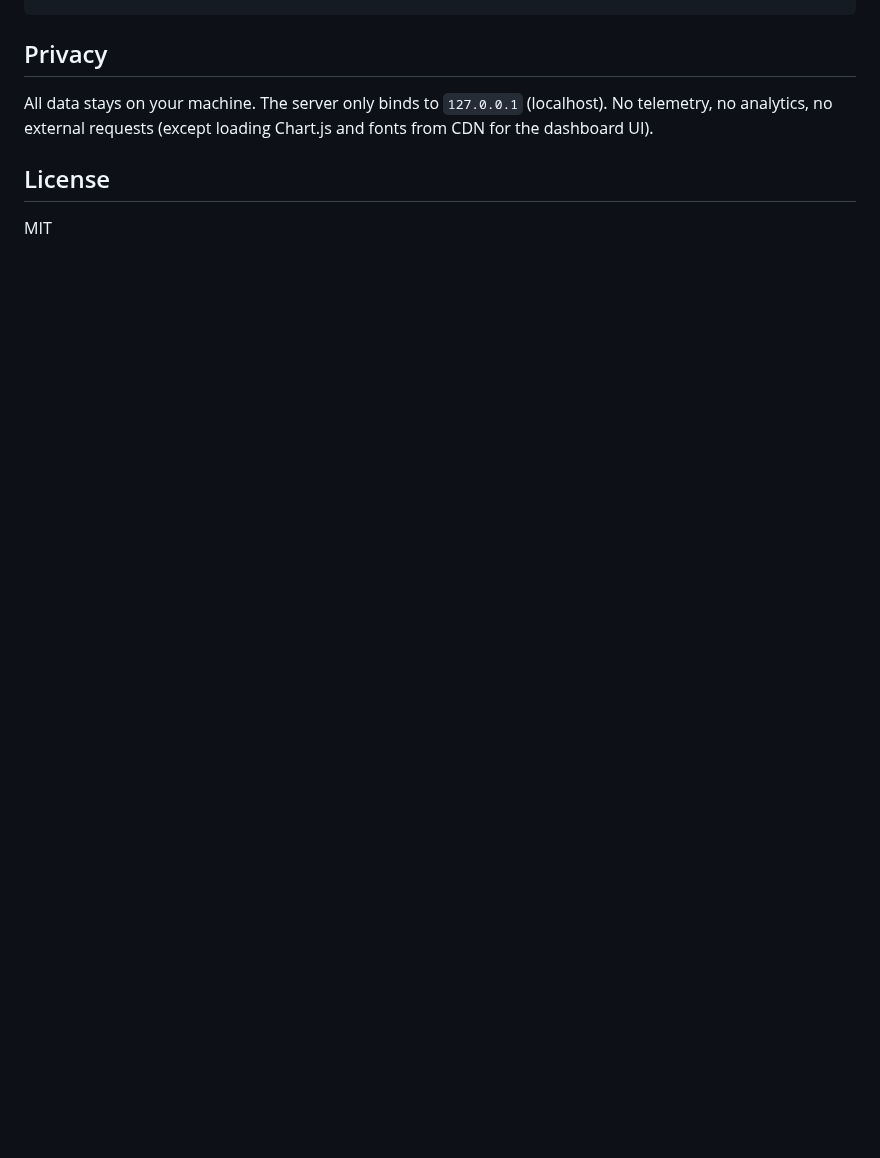
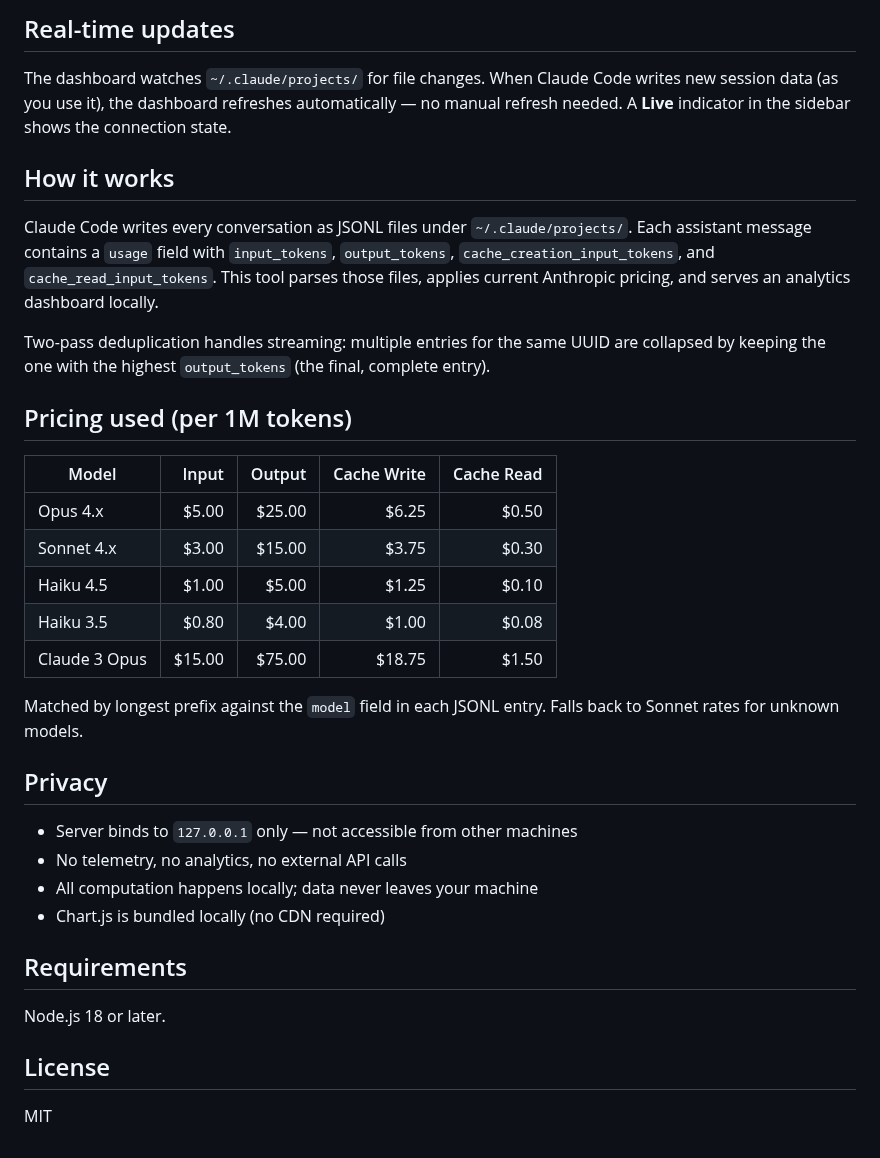
Before and after one commit to adptel/claude_token_tracker, a Markdown page: README.md, the part around one of its changes. Drawn GitHub-style; blank space fills up the shorter version.

```diff
--- a/README.md
+++ b/README.md
@@ -57,6 +47,35 @@ npm start
+## Real-time updates
+
+The dashboard watches `~/.claude/projects/` for file changes. When Claude Code writes new session data (as you use it), the dashboard refreshes automatically — no manual refresh needed. A **Live** indicator in the sidebar shows the connection state.
+
+## How it works
+
+Claude Code writes every conversation as JSONL files under `~/.claude/projects/`. Each assistant message contains a `usage` field with `input_tokens`, `output_tokens`, `cache_creation_input_tokens`, and `cache_read_input_tokens`. This tool parses those files, applies current Anthropic pricing, and serves an analytics dashboard locally.
+
+Two-pass deduplication handles streaming: multiple entries for the same UUID are collapsed by keeping the one with the highest `output_tokens` (the final, complete entry).
+
+## Pricing used (per 1M tokens)
+
+| Model | Input | Output | Cache Write | Cache Read |
+|-------|------:|-------:|------------:|-----------:|
+| Opus 4.x | $5.00 | $25.00 | $6.25 | $0.50 |
+| Sonnet 4.x | $3.00 | $15.00 | $3.75 | $0.30 |
+| Haiku 4.5 | $1.00 | $5.00 | $1.25 | $0.10 |
+| Haiku 3.5 | $0.80 | $4.00 | $1.00 | $0.08 |
+| Claude 3 Opus | $15.00 | $75.00 | $18.75 | $1.50 |
+
+Matched by longest prefix against the `model` field in each JSONL entry. Falls back to Sonnet rates for unknown models.
+
 ## Privacy
 
-All data stays on your machine. The server only binds to `127.0.0.1` (localhost). No telemetry, no analytics, no external requests (except loading Chart.js and fonts from CDN for the dashboard UI).
+- Server binds to `127.0.0.1` only — not accessible from other machines
+- No telemetry, no analytics, no external API calls
+- All computation happens locally; data never leaves your machine
+- Chart.js is bundled locally (no CDN required)
+
+## Requirements
+
+Node.js 18 or later.
 
 ## License
 
```
Also changed, not shown: other parts of README.md (+29 -39 lines), docs/screenshot.png (added), 2 other files.
